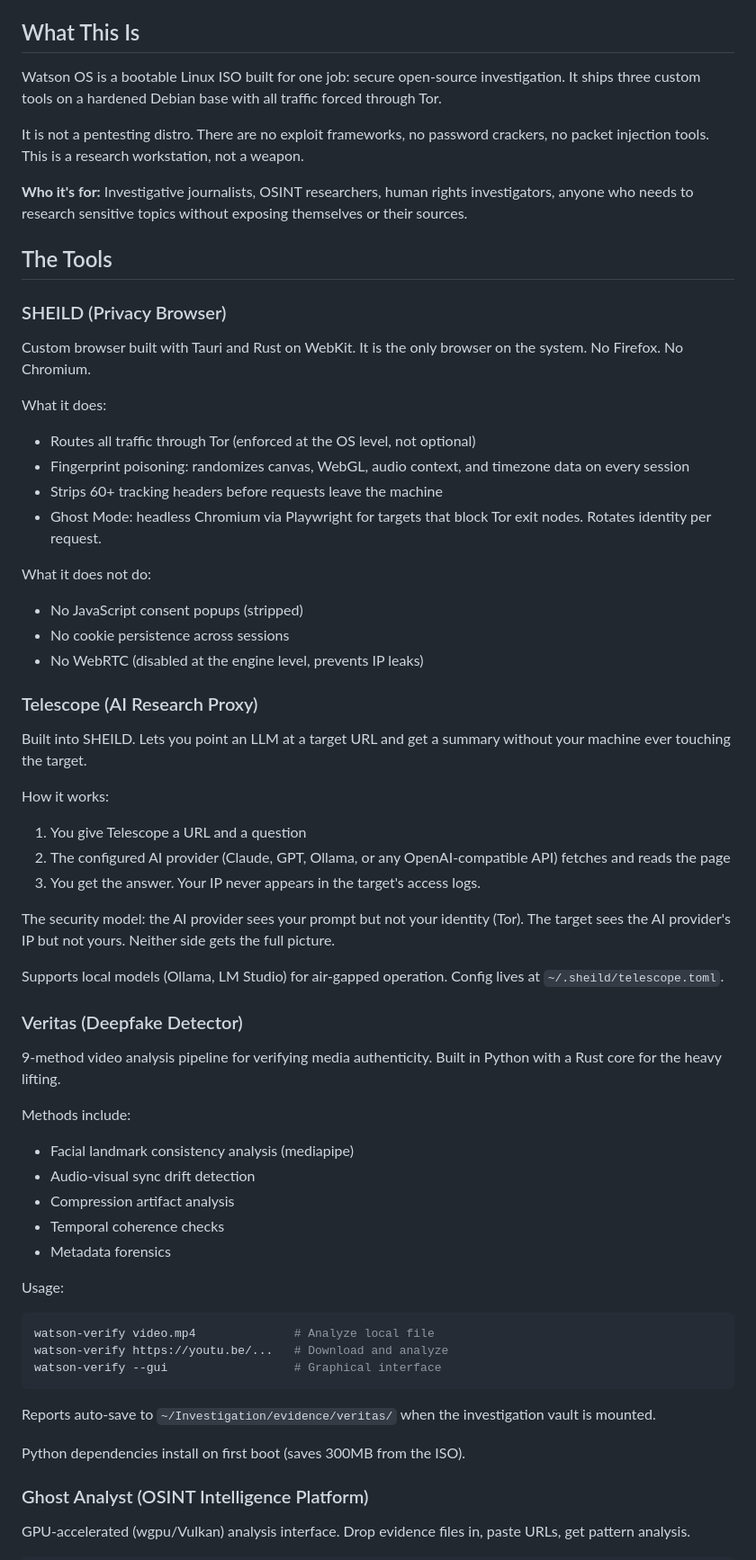
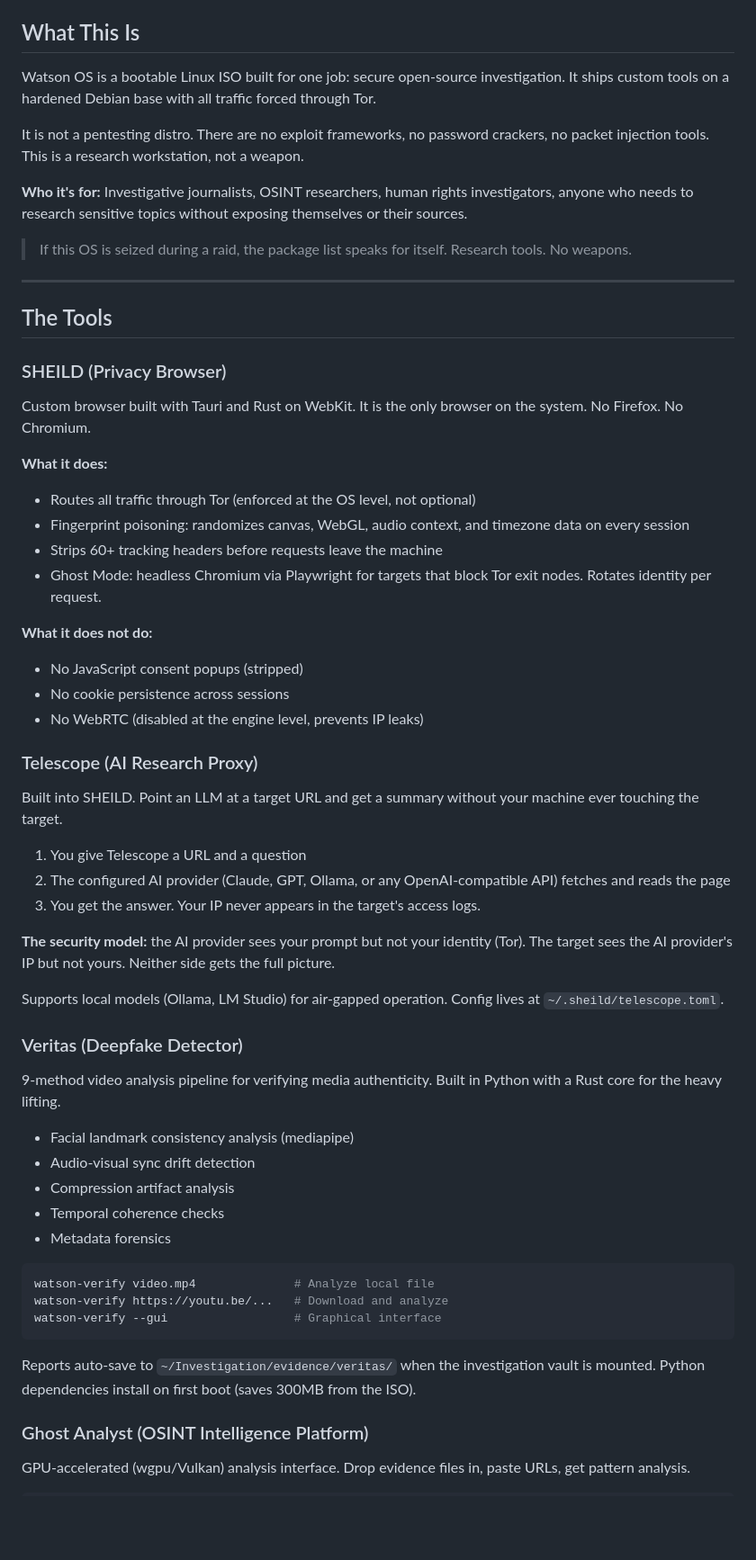
Before and after one commit to Patrickschell609/watson-os, a Markdown page: README.md, the part around one of its changes. Shown at 90% size. GitHub-like rendering; blank space fills up the shorter version.

````diff
--- a/README.md
+++ b/README.md
@@ -10,11 +21,15 @@ Debian Bookworm. Tor-only networking. No offensive tools. No telemetry. No bloat
 
 ## What This Is
 
-Watson OS is a bootable Linux ISO built for one job: secure open-source investigation. It ships three custom tools on a hardened Debian base with all traffic forced through Tor.
+Watson OS is a bootable Linux ISO built for one job: secure open-source investigation. It ships custom tools on a hardened Debian base with all traffic forced through Tor.
 
 It is not a pentesting distro. There are no exploit frameworks, no password crackers, no packet injection tools. This is a research workstation, not a weapon.
 
 **Who it's for:** Investigative journalists, OSINT researchers, human rights investigators, anyone who needs to research sensitive topics without exposing themselves or their sources.
+
+> If this OS is seized during a raid, the package list speaks for itself. Research tools. No weapons.
+
+---
 
 ## The Tools
 
@@ -22,27 +37,26 @@ It is not a pentesting distro. There are no exploit frameworks, no password crac
 
 Custom browser built with Tauri and Rust on WebKit. It is the only browser on the system. No Firefox. No Chromium.
 
-What it does:
+**What it does:**
 - Routes all traffic through Tor (enforced at the OS level, not optional)
 - Fingerprint poisoning: randomizes canvas, WebGL, audio context, and timezone data on every session
 - Strips 60+ tracking headers before requests leave the machine
 - Ghost Mode: headless Chromium via Playwright for targets that block Tor exit nodes. Rotates identity per request.
 
-What it does not do:
+**What it does not do:**
 - No JavaScript consent popups (stripped)
 - No cookie persistence across sessions
 - No WebRTC (disabled at the engine level, prevents IP leaks)
 
 ### Telescope (AI Research Proxy)
 
-Built into SHEILD. Lets you point an LLM at a target URL and get a summary without your machine ever touching the target.
+Built into SHEILD. Point an LLM at a target URL and get a summary without your machine ever touching the target.
 
-How it works:
 1. You give Telescope a URL and a question
 2. The configured AI provider (Claude, GPT, Ollama, or any OpenAI-compatible API) fetches and reads the page
 3. You get the answer. Your IP never appears in the target's access logs.
 
-The security model: the AI provider sees your prompt but not your identity (Tor). The target sees the AI provider's IP but not yours. Neither side gets the full picture.
+**The security model:** the AI provider sees your prompt but not your identity (Tor). The target sees the AI provider's IP but not yours. Neither side gets the full picture.
 
 Supports local models (Ollama, LM Studio) for air-gapped operation. Config lives at `~/.sheild/telescope.toml`.
 
@@ -50,23 +64,19 @@ Supports local models (Ollama, LM Studio) for air-gapped operation. Config lives
 
 9-method video analysis pipeline for verifying media authenticity. Built in Python with a Rust core for the heavy lifting.
 
-Methods include:
 - Facial landmark consistency analysis (mediapipe)
 - Audio-visual sync drift detection
 - Compression artifact analysis
 - Temporal coherence checks
 - Metadata forensics
 
-Usage:
 ```bash
 watson-verify video.mp4              # Analyze local file
 watson-verify https://youtu.be/...   # Download and analyze
 watson-verify --gui                  # Graphical interface
 ```
 
-Reports auto-save to `~/Investigation/evidence/veritas/` when the investigation vault is mounted.
-
-Python dependencies install on first boot (saves 300MB from the ISO).
+Reports auto-save to `~/Investigation/evidence/veritas/` when the investigation vault is mounted. Python dependencies install on first boot (saves 300MB from the ISO).
 
 ### Ghost Analyst (OSINT Intelligence Platform)
 
````
Also changed, not shown: other parts of README.md (+99 -60 lines).
